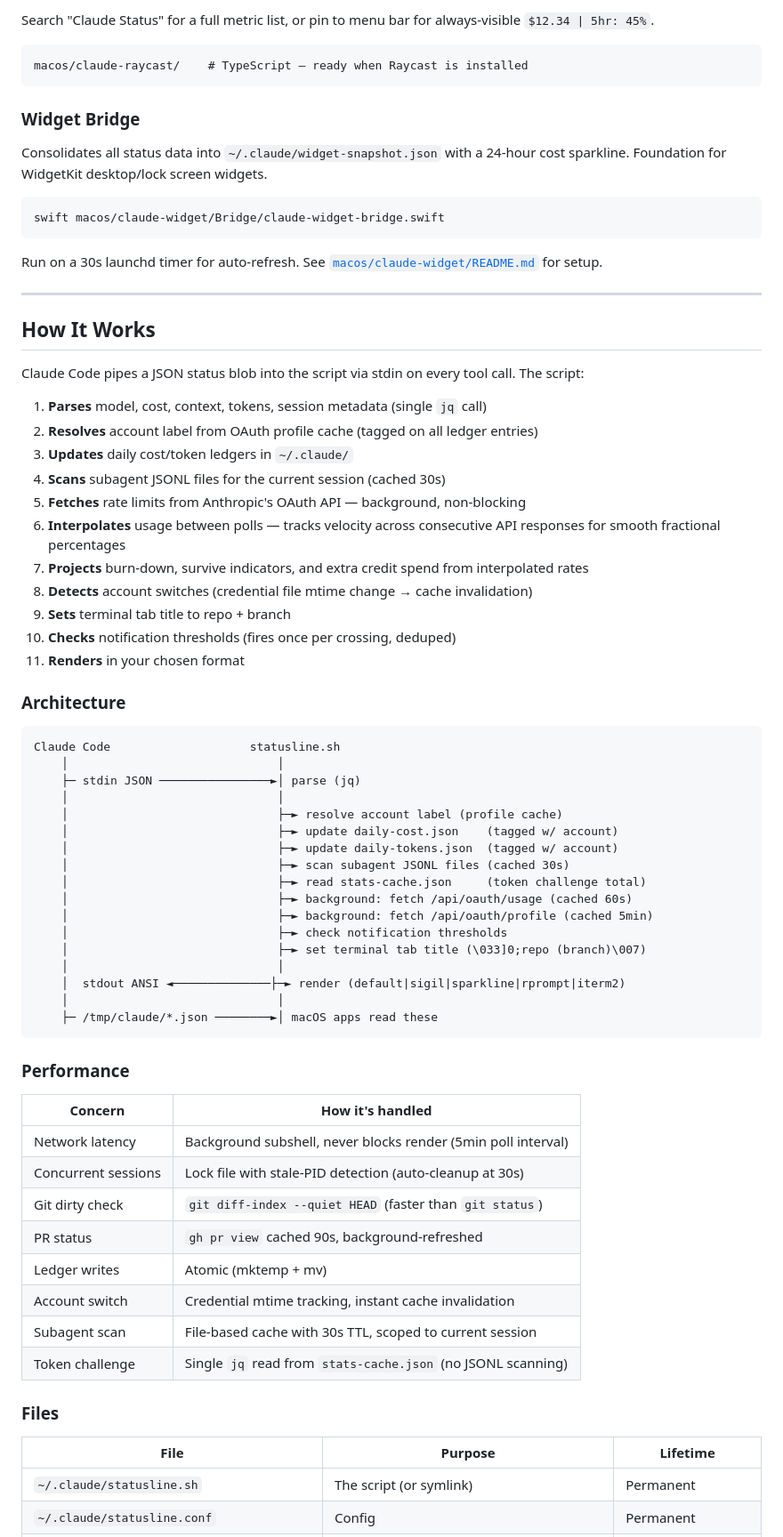
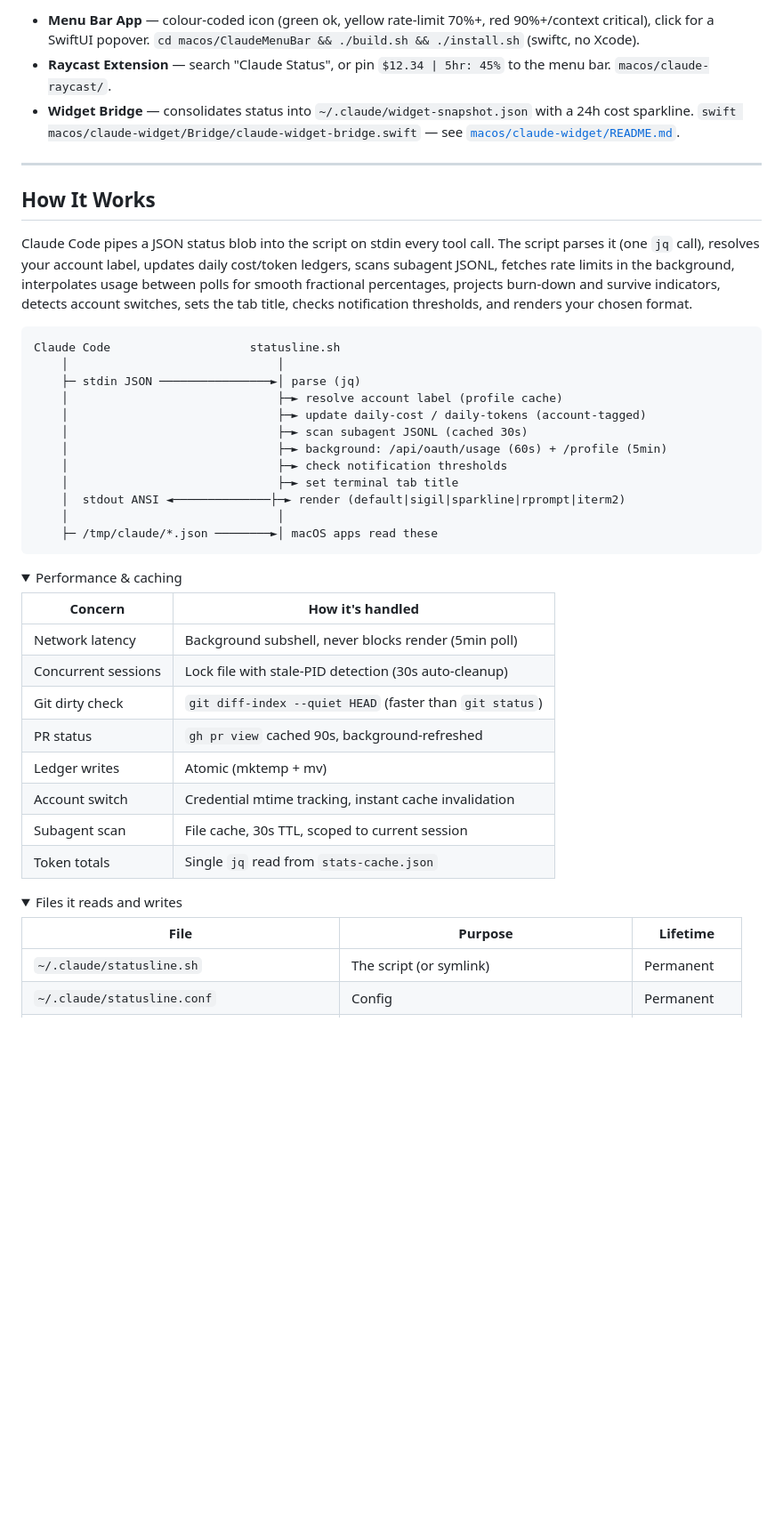
Before and after one commit to AndrewTKent/claude-statusline, a Markdown page: README.md, the part around one of its changes. Shown at 89% size. Drawn GitHub-style; folded sections open; blank space fills up the shorter version.

````diff
--- a/README.md
+++ b/README.md
@@ -266,76 +208,48 @@ cd macos/ClaudeMenuBar
-Search "Claude Status" for a full metric list, or pin to menu bar for always-visible `$12.34 | 5hr: 45%`.
-
-```
-macos/claude-raycast/    # TypeScript — ready when Raycast is installed
-```
-
-### Widget Bridge
-
-Consolidates all status data into `~/.claude/widget-snapshot.json` with a 24-hour cost sparkline. Foundation for WidgetKit desktop/lock screen widgets.
-
-```bash
-swift macos/claude-widget/Bridge/claude-widget-bridge.swift
-```
-
-Run on a 30s launchd timer for auto-refresh. See [`macos/claude-widget/README.md`](macos/claude-widget/README.md) for setup.
+- **Menu Bar App** — colour-coded icon (green ok, yellow rate-limit 70%+, red 90%+/context critical), click for a SwiftUI popover. `cd macos/ClaudeMenuBar && ./build.sh && ./install.sh` (swiftc, no Xcode).
+- **Raycast Extension** — search "Claude Status", or pin `$12.34 | 5hr: 45%` to the menu bar. `macos/claude-raycast/`.
+- **Widget Bridge** — consolidates status into `~/.claude/widget-snapshot.json` with a 24h cost sparkline. `swift macos/claude-widget/Bridge/claude-widget-bridge.swift` — see [`macos/claude-widget/README.md`](macos/claude-widget/README.md).
 
 ---
 
 ## How It Works
 
-Claude Code pipes a JSON status blob into the script via stdin on every tool call. The script:
-
-1. **Parses** model, cost, context, tokens, session metadata (single `jq` call)
-2. **Resolves** account label from OAuth profile cache (tagged on all ledger entries)
-3. **Updates** daily cost/token ledgers in `~/.claude/`
-4. **Scans** subagent JSONL files for the current session (cached 30s)
-5. **Fetches** rate limits from Anthropic's OAuth API — background, non-blocking
-6. **Interpolates** usage between polls — tracks velocity across consecutive API responses for smooth fractional percentages
-7. **Projects** burn-down, survive indicators, and extra credit spend from interpolated rates
-8. **Detects** account switches (credential file mtime change → cache invalidation)
-9. **Sets** terminal tab title to repo + branch
-10. **Checks** notification thresholds (fires once per crossing, deduped)
-11. **Renders** in your chosen format
-
-### Architecture
+Claude Code pipes a JSON status blob into the script on stdin every tool call. The script parses it (one `jq` call), resolves your account label, updates daily cost/token ledgers, scans subagent JSONL, fetches rate limits in the background, interpolates usage between polls for smooth fractional percentages, projects burn-down and survive indicators, detects account switches, sets the tab title, checks notification thresholds, and renders your chosen format.
 
 ```
 Claude Code                    statusline.sh
     │                              │
     ├─ stdin JSON ────────────────►│ parse (jq)
-    │                              │
     │                              ├─► resolve account label (profile cache)
-    │                              ├─► update daily-cost.json    (tagged w/ account)
-    │                              ├─► update daily-tokens.json  (tagged w/ account)
-    │                              ├─► scan subagent JSONL files (cached 30s)
-    │                              ├─► read stats-cache.json     (token challenge total)
-    │                              ├─► background: fetch /api/oauth/usage (cached 60s)
-    │                              ├─► background: fetch /api/oauth/profile (cached 5min)
+    │                              ├─► update daily-cost / daily-tokens (account-tagged)
+    │                              ├─► scan subagent JSONL (cached 30s)
+    │                              ├─► background: /api/oauth/usage (60s) + /profile (5min)
     │                              ├─► check notification thresholds
-    │                              ├─► set terminal tab title (\033]0;repo (branch)\007)
-    │                              │
+    │                              ├─► set terminal tab title
     │  stdout ANSI ◄──────────────├─► render (default|sigil|sparkline|rprompt|iterm2)
     │                              │
     ├─ /tmp/claude/*.json ────────►│ macOS apps read these
 ```
 
-### Performance
+<details>
+<summary>Performance &amp; caching</summary>
 
 | Concern | How it's handled |
-|---------|-----------------|
-| Network latency | Background subshell, never blocks render (5min poll interval) |
-| Concurrent sessions | Lock file with stale-PID detection (auto-cleanup at 30s) |
+|---|---|
+| Network latency | Background subshell, never blocks render (5min poll) |
+| Concurrent sessions | Lock file with stale-PID detection (30s auto-cleanup) |
 | Git dirty check | `git diff-index --quiet HEAD` (faster than `git status`) |
 | PR status | `gh pr view` cached 90s, background-refreshed |
 | Ledger writes | Atomic (mktemp + mv) |
 | Account switch | Credential mtime tracking, instant cache invalidation |
-| Subagent scan | File-based cache with 30s TTL, scoped to current session |
-| Token challenge | Single `jq` read from `stats-cache.json` (no JSONL scanning) |
+| Subagent scan | File cache, 30s TTL, scoped to current session |
+| Token totals | Single `jq` read from `stats-cache.json` |
+</details>
 
-### Files
+<details>
+<summary>Files it reads and writes</summary>
 
 | File | Purpose | Lifetime |
-|------|---------|----------|
+|---|---|---|
 | `~/.claude/statusline.sh` | The script (or symlink) | Permanent |
 | `~/.claude/statusline.conf` | Config | Permanent |
 | `~/.claude/daily-cost.json` | Daily cost ledger (account-tagged) | Resets daily |
````
Also changed, not shown: other parts of README.md (+99 -164 lines).
